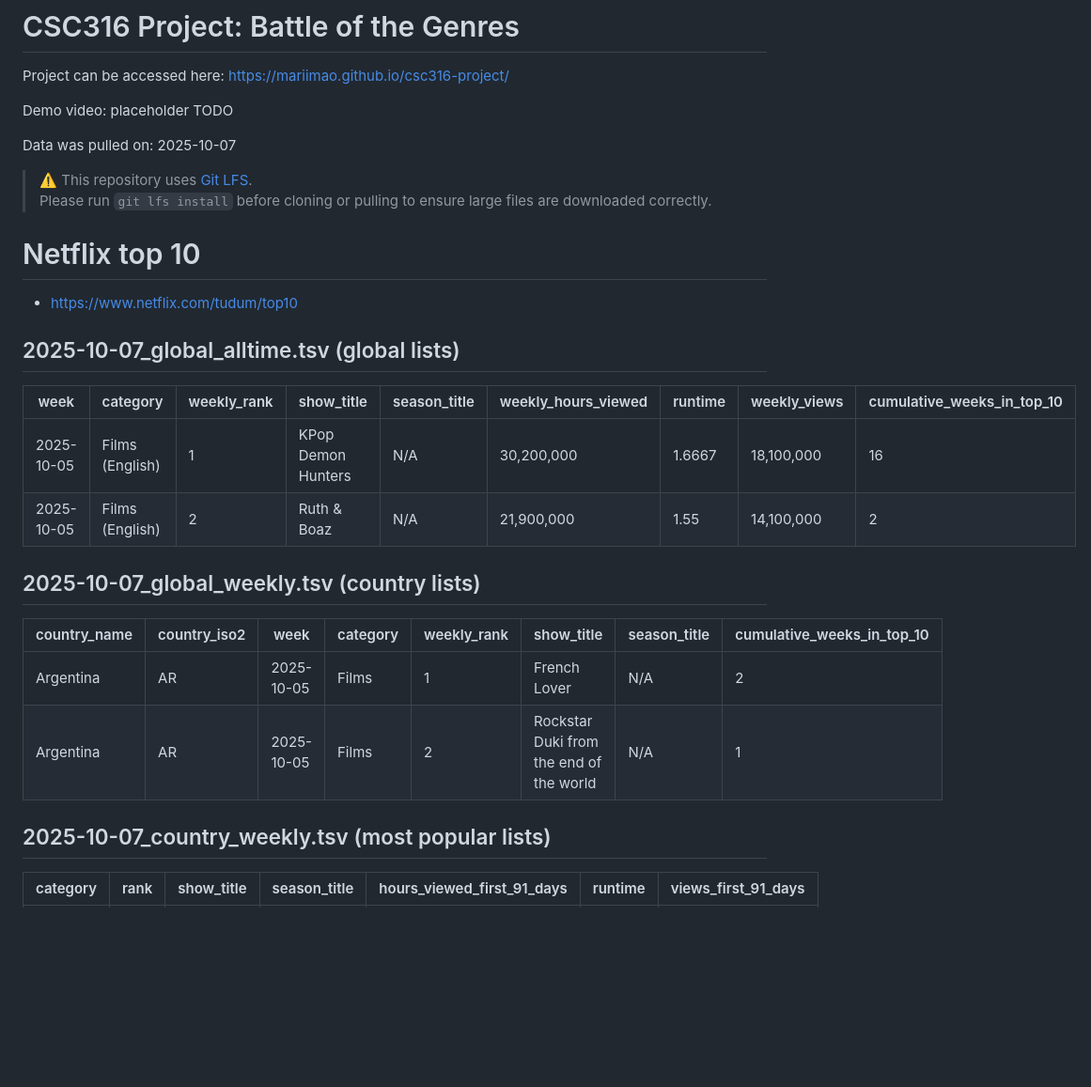
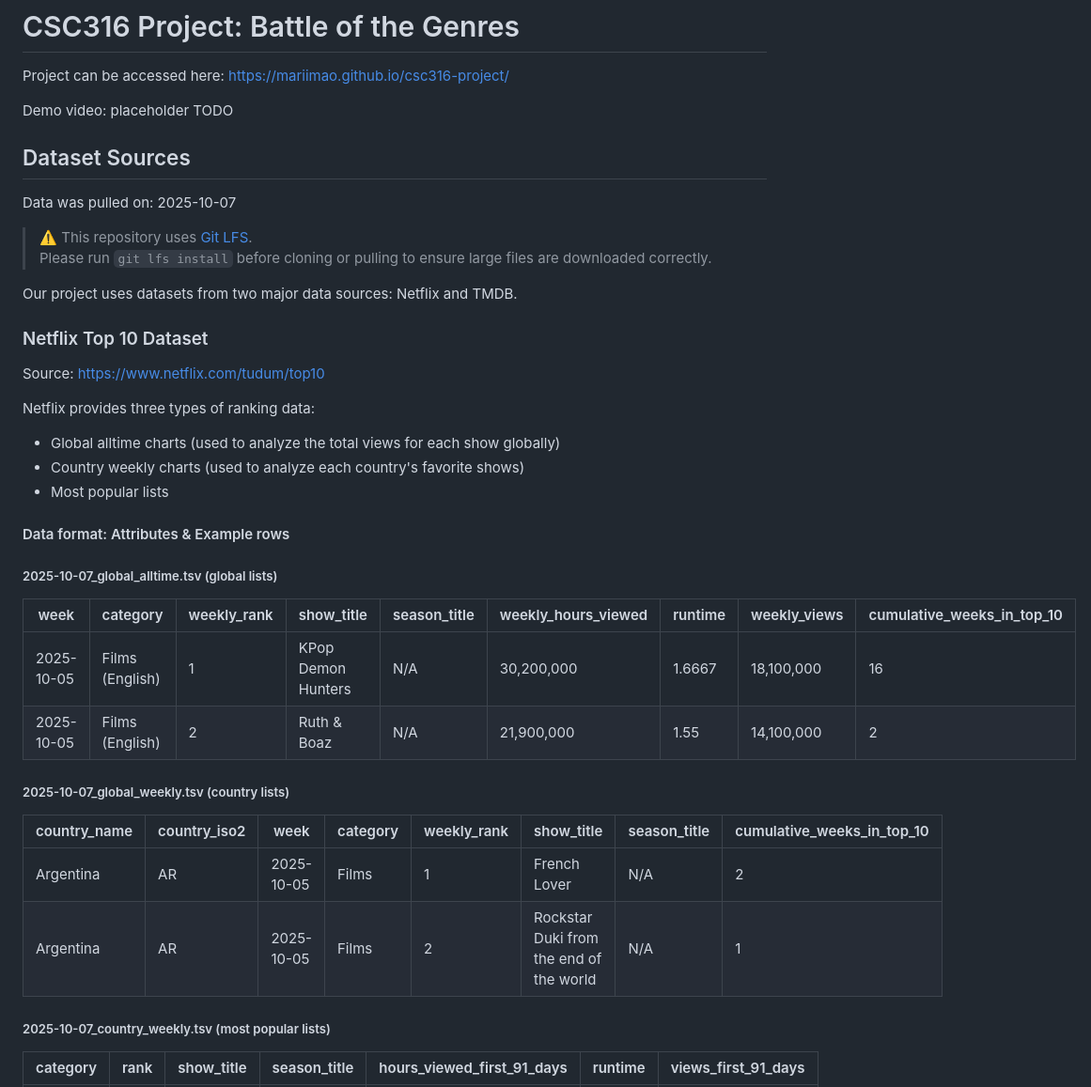
Before and after one commit to mariimao/csc316-project, a Markdown page: README.md, the part around one of its changes. Shown at 94% size. Drawn GitHub-style; blank space fills up the shorter version.

```diff
--- a/README.md
+++ b/README.md
@@ -4,29 +4,35 @@ Project can be accessed here: https://mariimao.github.io/csc316-project/
 
 Demo video: placeholder TODO
 
+## Dataset Sources
 Data was pulled on: 2025-10-07
-
 > ⚠️ This repository uses [Git LFS](https://git-lfs.com).
 > Please run `git lfs install` before cloning or pulling to ensure large files are downloaded correctly.
 
+Our project uses datasets from two major data sources: Netflix and TMDB.
+### Netflix Top 10 Dataset
+Source: https://www.netflix.com/tudum/top10
 
-# Netflix top 10
-- https://www.netflix.com/tudum/top10
-## 2025-10-07_global_alltime.tsv (global lists)
+Netflix provides three types of ranking data:
+- Global alltime charts (used to analyze the total views for each show globally)
+- Country weekly charts (used to analyze each country's favorite shows)
+- Most popular lists
+#### Data format: Attributes & Example rows
+##### 2025-10-07_global_alltime.tsv (global lists)
 | week       | category        | weekly_rank | show_title          | season_title | weekly_hours_viewed | runtime | weekly_views | cumulative_weeks_in_top_10 |
 |-------------|-----------------|--------------|----------------------|---------------|----------------------|----------|---------------|-----------------------------|
 | 2025-10-05  | Films (English) | 1            | KPop Demon Hunters   | N/A           | 30,200,000           | 1.6667   | 18,100,000    | 16                          |
 | 2025-10-05  | Films (English) | 2            | Ruth & Boaz          | N/A           | 21,900,000           | 1.55     | 14,100,000    | 2                           |
 
 
-## 2025-10-07_global_weekly.tsv (country lists)
+##### 2025-10-07_global_weekly.tsv (country lists)
 | country_name | country_iso2 | week       | category | weekly_rank | show_title                                   | season_title | cumulative_weeks_in_top_10 |
 |---------------|--------------|------------|-----------|--------------|----------------------------------------------|---------------|-----------------------------|
 | Argentina     | AR           | 2025-10-05 | Films     | 1            | French Lover                                | N/A           | 2                           |
 | Argentina     | AR           | 2025-10-05 | Films     | 2            | Rockstar Duki from the end of the world      | N/A           | 1                           |
 
 
-## 2025-10-07_country_weekly.tsv (most popular lists)
+##### 2025-10-07_country_weekly.tsv (most popular lists)
 | category        | rank | show_title         | season_title | hours_viewed_first_91_days | runtime | views_first_91_days |
 |------------------|------|--------------------|---------------|-----------------------------|----------|----------------------|
 | Films (English)  | 1    | KPop Demon Hunters | N/A           | 541,800,000                 | 1.6667   | 325,100,000          |
```
Also changed, not shown: other parts of README.md (+21 -38 lines).
